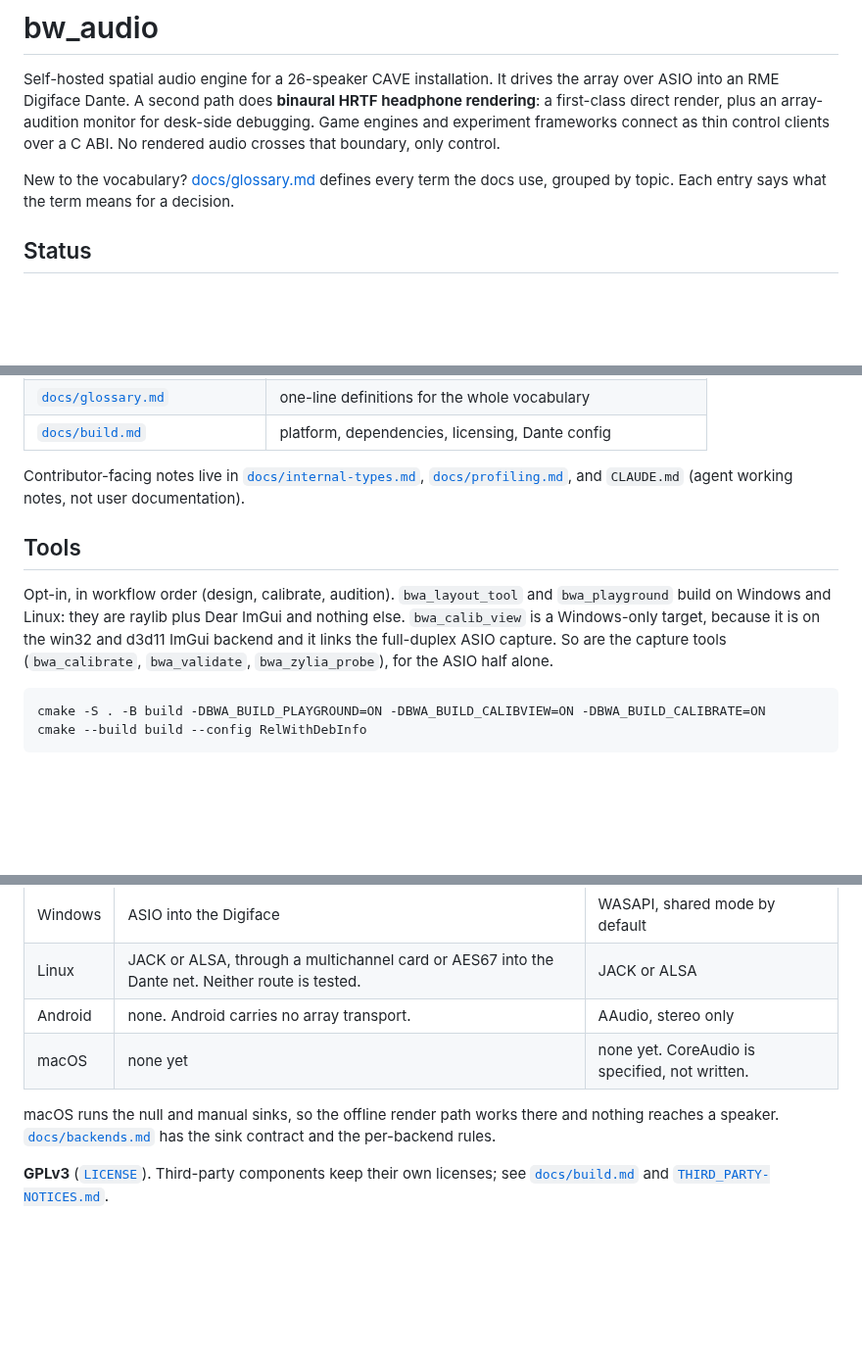
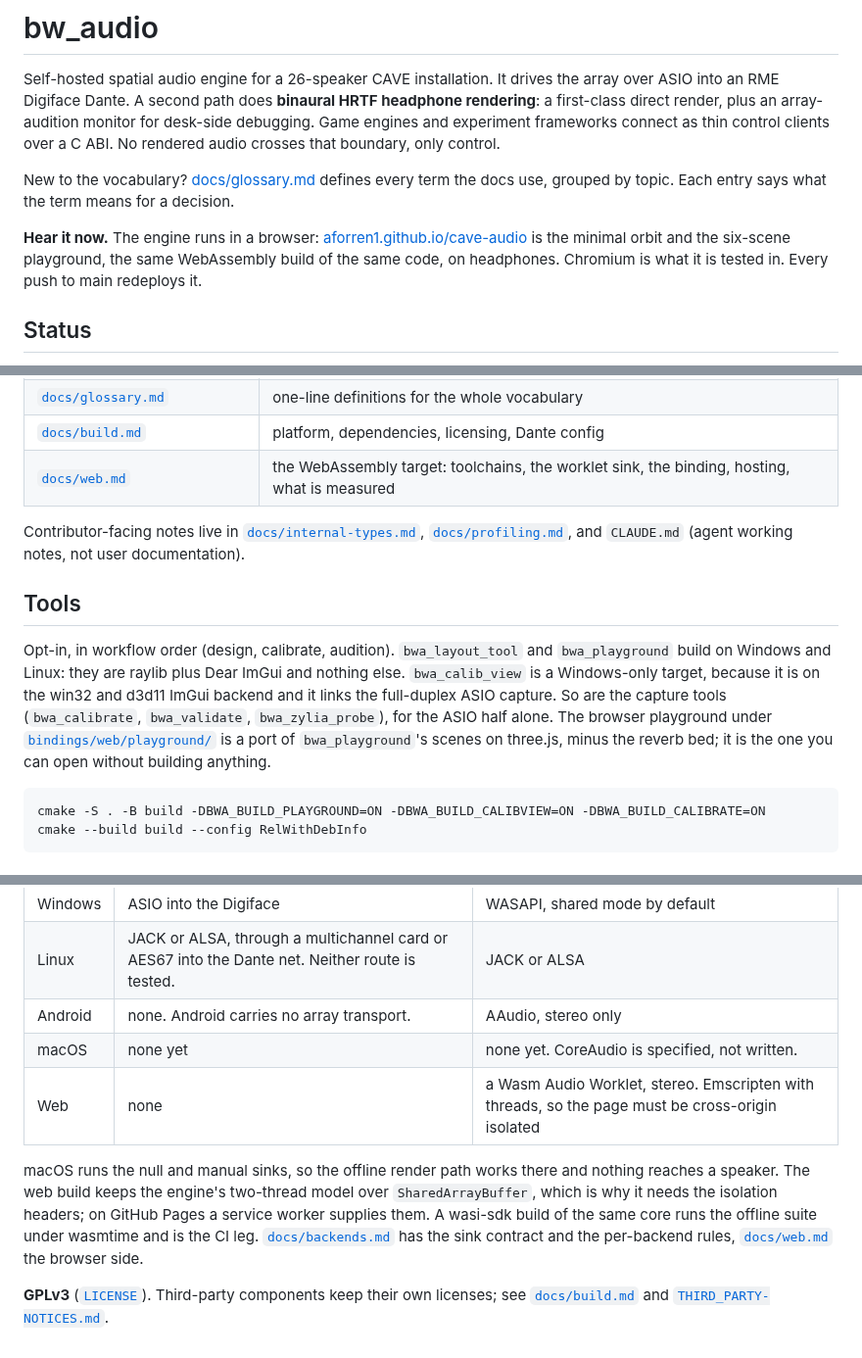
Before and after one commit to aforren1/cave-audio, a Markdown page: README.md, 3 parts joined by grey strips. Shown at 98% size. Rendered like a GitHub page; blank space fills up the shorter version.

Commit message:
bump readme for web

````diff
--- a/README.md
+++ b/README.md
@@ -8,6 +8,10 @@ control clients over a C ABI. No rendered audio crosses that boundary, only cont
 
 New to the vocabulary? [docs/glossary.md](docs/glossary.md) defines every term the docs use,
 grouped by topic. Each entry says what the term means for a decision.
+
+**Hear it now.** The engine runs in a browser: [aforren1.github.io/cave-audio](https://aforren1.github.io/cave-audio/)
+is the minimal orbit and the six-scene playground, the same WebAssembly build of the same
+code, on headphones. Chromium is what it is tested in. Every push to main redeploys it.
 
 ## Status
 
@@ -296,6 +301,7 @@ bwa_commit(e);
 | [`docs/hardware-validation.md`](./docs/hardware-validation.md) | the rig-day runbook and its pass criteria |
 | [`docs/glossary.md`](./docs/glossary.md) | one-line definitions for the whole vocabulary |
 | [`docs/build.md`](./docs/build.md) | platform, dependencies, licensing, Dante config |
+| [`docs/web.md`](./docs/web.md) | the WebAssembly target: toolchains, the worklet sink, the binding, hosting, what is measured |
 
 Contributor-facing notes live in [`docs/internal-types.md`](./docs/internal-types.md),
 [`docs/profiling.md`](./docs/profiling.md), and `CLAUDE.md` (agent working notes, not
@@ -307,7 +313,10 @@ Opt-in, in workflow order (design, calibrate, audition). `bwa_layout_tool` and
 `bwa_playground` build on Windows and Linux: they are raylib plus Dear ImGui and nothing
 else. `bwa_calib_view` is a Windows-only target, because it is on the win32 and d3d11
 ImGui backend and it links the full-duplex ASIO capture. So are the capture tools
-(`bwa_calibrate`, `bwa_validate`, `bwa_zylia_probe`), for the ASIO half alone.
+(`bwa_calibrate`, `bwa_validate`, `bwa_zylia_probe`), for the ASIO half alone. The
+browser playground under [`bindings/web/playground/`](./bindings/web/playground/) is a port
+of `bwa_playground`'s scenes on three.js, minus the reverb bed; it is the one you can open
+without building anything.
 
 ```
 cmake -S . -B build -DBWA_BUILD_PLAYGROUND=ON -DBWA_BUILD_CALIBVIEW=ON -DBWA_BUILD_CALIBRATE=ON
@@ -425,10 +434,14 @@ so the library, the tests, the console examples, and the two raylib tools
 | Linux | JACK or ALSA, through a multichannel card or AES67 into the Dante net. Neither route is tested. | JACK or ALSA |
 | Android | none. Android carries no array transport. | AAudio, stereo only |
 | macOS | none yet | none yet. CoreAudio is specified, not written. |
+| Web | none | a Wasm Audio Worklet, stereo. Emscripten with threads, so the page must be cross-origin isolated |
 
 macOS runs the null and manual sinks, so the offline render path works there and nothing
-reaches a speaker. [`docs/backends.md`](./docs/backends.md) has the sink contract and the
-per-backend rules.
+reaches a speaker. The web build keeps the engine's two-thread model over
+`SharedArrayBuffer`, which is why it needs the isolation headers; on GitHub Pages a service
+worker supplies them. A wasi-sdk build of the same core runs the offline suite under
+wasmtime and is the CI leg. [`docs/backends.md`](./docs/backends.md) has the sink contract
+and the per-backend rules, [`docs/web.md`](./docs/web.md) the browser side.
 
 **GPLv3** ([`LICENSE`](./LICENSE)). Third-party components keep their own licenses; see
 [`docs/build.md`](./docs/build.md) and
````
Also changed, not shown: other parts of README.md (+1 -0 lines).
